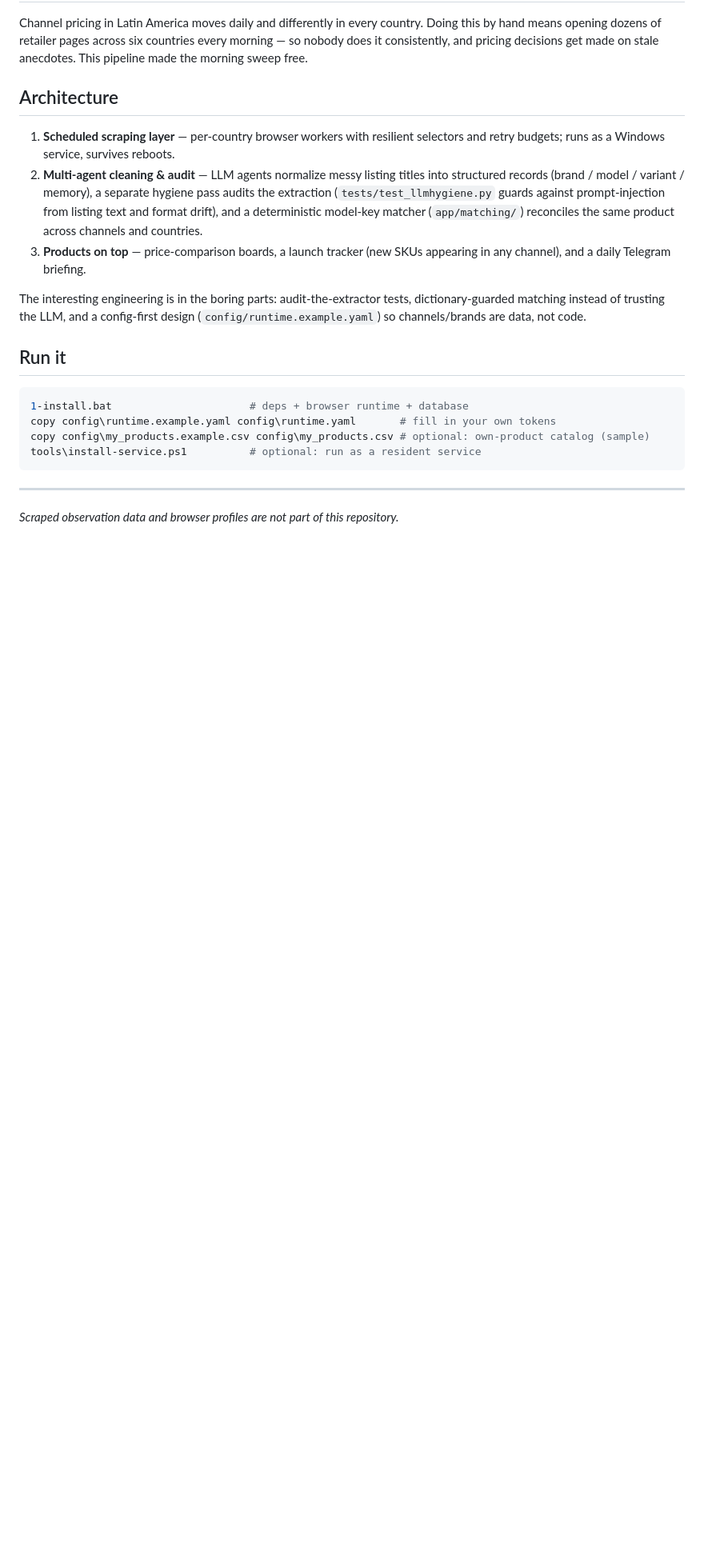
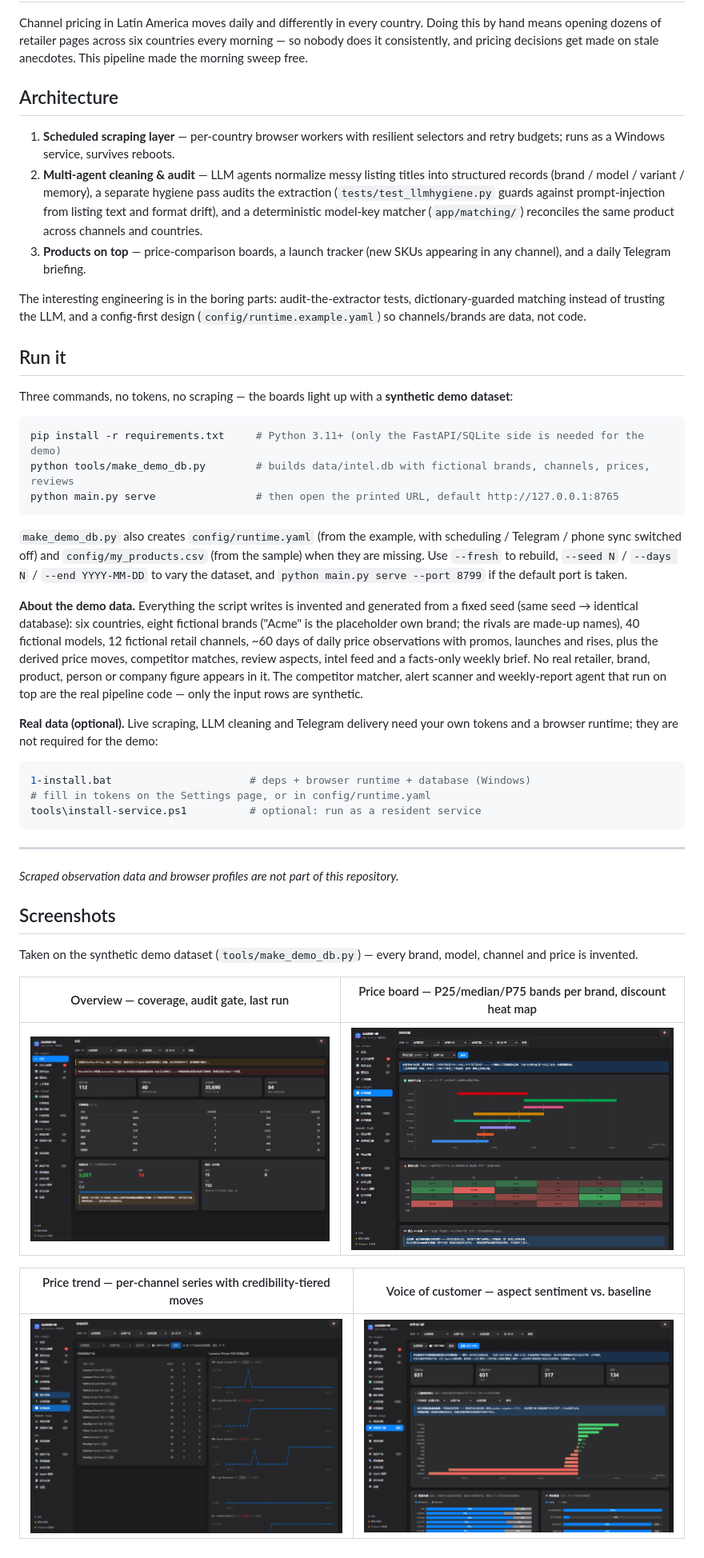
Before and after one commit to lucasopsioi/latam-price-intel, a Markdown page: README.md, the part around one of its changes. Shown at 80% size. Drawn GitHub-style; pictures changed too: docs/screenshots/overview.png (added), docs/screenshots/price-board.png (added), docs/screenshots/price-trend.png (added); blank space fills up the shorter version.

````diff
--- a/README.md
+++ b/README.md
@@ -25,12 +25,47 @@ The interesting engineering is in the boring parts: audit-the-extractor tests, d
 
 ## Run it
 
+Three commands, no tokens, no scraping — the boards light up with a **synthetic demo dataset**:
+
 ```bash
-1-install.bat                      # deps + browser runtime + database
-copy config\runtime.example.yaml config\runtime.yaml       # fill in your own tokens
-copy config\my_products.example.csv config\my_products.csv # optional: own-product catalog (sample)
+pip install -r requirements.txt     # Python 3.11+ (only the FastAPI/SQLite side is needed for the demo)
+python tools/make_demo_db.py        # builds data/intel.db with fictional brands, channels, prices, reviews
+python main.py serve                # then open the printed URL, default http://127.0.0.1:8765
+```
+
+`make_demo_db.py` also creates `config/runtime.yaml` (from the example, with scheduling / Telegram /
+phone sync switched off) and `config/my_products.csv` (from the sample) when they are missing. Use
+`--fresh` to rebuild, `--seed N` / `--days N` / `--end YYYY-MM-DD` to vary the dataset, and
+`python main.py serve --port 8799` if the default port is taken.
+
+**About the demo data.** Everything the script writes is invented and generated from a fixed seed
+(same seed → identical database): six countries, eight fictional brands ("Acme" is the placeholder
+own brand; the rivals are made-up names), 40 fictional models, 12 fictional retail channels, ~60 days
+of daily price observations with promos, launches and rises, plus the derived price moves, competitor
+matches, review aspects, intel feed and a facts-only weekly brief. No real retailer, brand, product,
+person or company figure appears in it. The competitor matcher, alert scanner and weekly-report agent
+that run on top are the real pipeline code — only the input rows are synthetic.
+
+**Real data (optional).** Live scraping, LLM cleaning and Telegram delivery need your own tokens and a
+browser runtime; they are not required for the demo:
+
+```bash
+1-install.bat                      # deps + browser runtime + database (Windows)
+# fill in tokens on the Settings page, or in config/runtime.yaml
 tools\install-service.ps1          # optional: run as a resident service
 ```
 
 ---
 *Scraped observation data and browser profiles are not part of this repository.*
+
+## Screenshots
+
+Taken on the synthetic demo dataset (`tools/make_demo_db.py`) — every brand, model, channel and price is invented.
+
+| Overview — coverage, audit gate, last run | Price board — P25/median/P75 bands per brand, discount heat map |
+|---|---|
+| ![Overview](docs/screenshots/overview.png) | ![Price board](docs/screenshots/price-board.png) |
+
+| Price trend — per-channel series with credibility-tiered moves | Voice of customer — aspect sentiment vs. baseline |
+|---|---|
+| ![Price trend](docs/screenshots/price-trend.png) | ![VOC](docs/screenshots/voice-of-customer.png) |
````
Also changed, not shown: other parts of README.md (+1 -1 lines), MANIFEST.md (+7 -2 lines), 3 other files.
